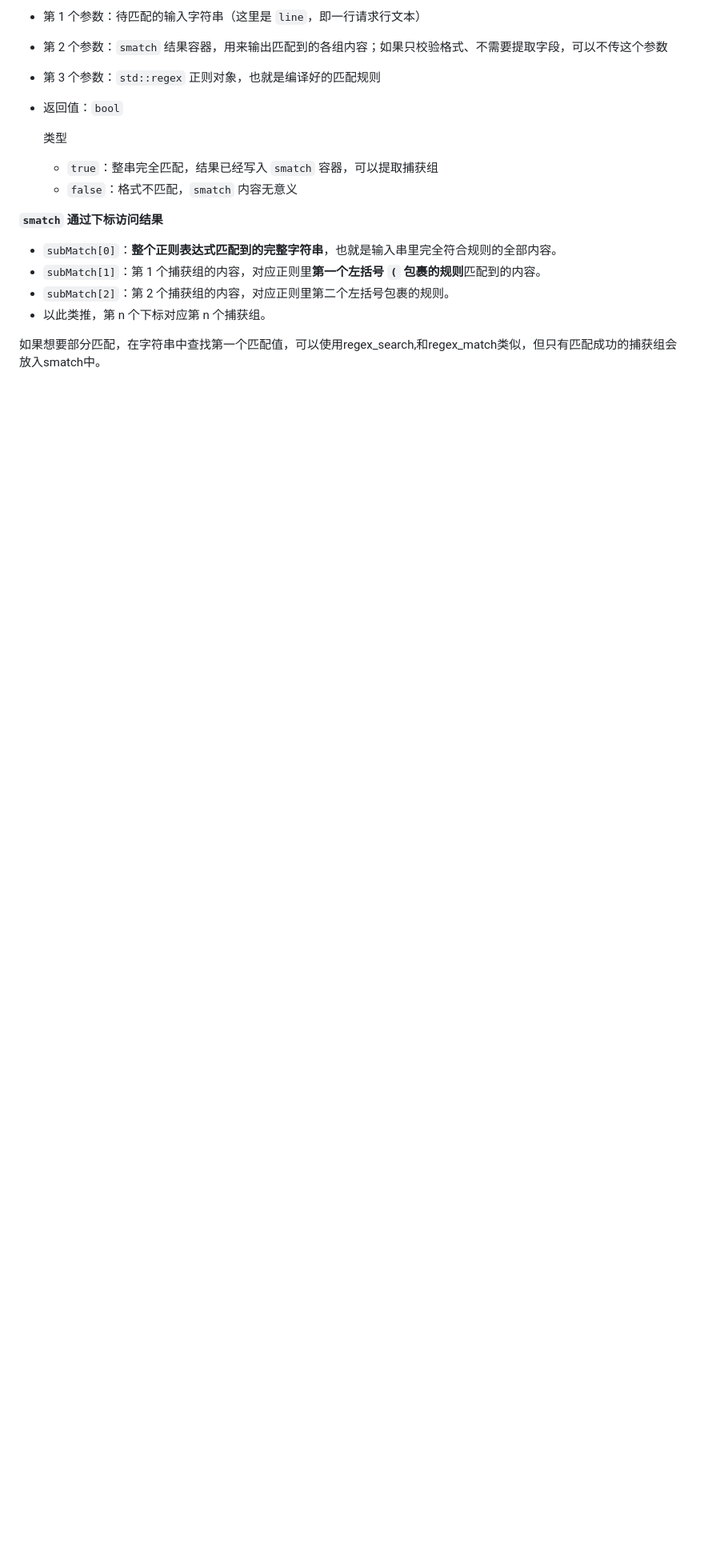
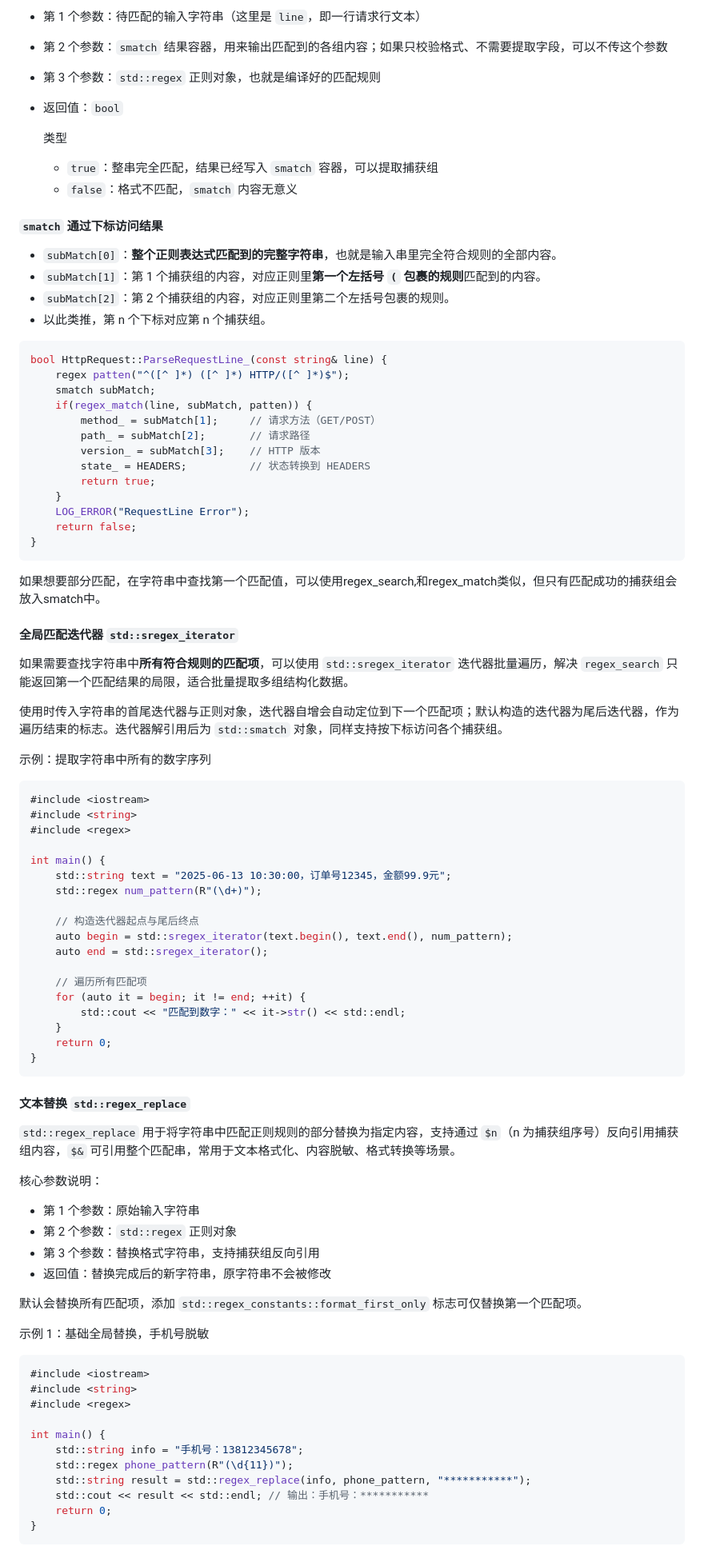
Before and after one commit to maomianbaobumoyu/GameServer-Learning, a Markdown page: 01-WebServer重构中/docs/正则表达式.md, the part around one of its changes. Shown at 80% size. GitHub-like rendering; blank space fills up the shorter version.

````diff
--- a/01-WebServer重构中/docs/正则表达式.md
+++ b/01-WebServer重构中/docs/正则表达式.md
@@ -155,11 +155,86 @@ regex patten(R"((\d{4}))");
   - `true`：整串完全匹配，结果已经写入 `smatch` 容器，可以提取捕获组
   - `false`：格式不匹配，`smatch` 内容无意义
 
-**`smatch` 通过下标访问结果**
+#### **`smatch` 通过下标访问结果**
 
 - `subMatch[0]`：**整个正则表达式匹配到的完整字符串**，也就是输入串里完全符合规则的全部内容。
 - `subMatch[1]`：第 1 个捕获组的内容，对应正则里**第一个左括号 `(` 包裹的规则**匹配到的内容。
 - `subMatch[2]`：第 2 个捕获组的内容，对应正则里第二个左括号包裹的规则。
 - 以此类推，第 n 个下标对应第 n 个捕获组。
 
+```c++
+bool HttpRequest::ParseRequestLine_(const string& line) {
+    regex patten("^([^ ]*) ([^ ]*) HTTP/([^ ]*)$");
+    smatch subMatch;
+    if(regex_match(line, subMatch, patten)) {
+        method_ = subMatch[1];     // 请求方法（GET/POST）
+        path_ = subMatch[2];       // 请求路径
+        version_ = subMatch[3];    // HTTP 版本
+        state_ = HEADERS;          // 状态转换到 HEADERS
+        return true;
+    }
+    LOG_ERROR("RequestLine Error");
+    return false;
+}
+```
+
 如果想要部分匹配，在字符串中查找第一个匹配值，可以使用regex_search,和regex_match类似，但只有匹配成功的捕获组会放入smatch中。
+
+#### 全局匹配迭代器 `std::sregex_iterator`
+
+如果需要查找字符串中**所有符合规则的匹配项**，可以使用 `std::sregex_iterator` 迭代器批量遍历，解决 `regex_search` 只能返回第一个匹配结果的局限，适合批量提取多组结构化数据。
+
+使用时传入字符串的首尾迭代器与正则对象，迭代器自增会自动定位到下一个匹配项；默认构造的迭代器为尾后迭代器，作为遍历结束的标志。迭代器解引用后为 `std::smatch` 对象，同样支持按下标访问各个捕获组。
+
+示例：提取字符串中所有的数字序列
+
+```c++
+#include <iostream>
+#include <string>
+#include <regex>
+
+int main() {
+    std::string text = "2025-06-13 10:30:00，订单号12345，金额99.9元";
+    std::regex num_pattern(R"(\d+)");
+
+    // 构造迭代器起点与尾后终点
+    auto begin = std::sregex_iterator(text.begin(), text.end(), num_pattern);
+    auto end = std::sregex_iterator();
+
+    // 遍历所有匹配项
+    for (auto it = begin; it != end; ++it) {
+        std::cout << "匹配到数字：" << it->str() << std::endl;
+    }
+    return 0;
+}
+```
+
+#### 文本替换 `std::regex_replace`
+
+`std::regex_replace` 用于将字符串中匹配正则规则的部分替换为指定内容，支持通过 `$n`（n 为捕获组序号）反向引用捕获组内容，`$&` 可引用整个匹配串，常用于文本格式化、内容脱敏、格式转换等场景。
+
+核心参数说明：
+
+- 第 1 个参数：原始输入字符串
+- 第 2 个参数：`std::regex` 正则对象
+- 第 3 个参数：替换格式字符串，支持捕获组反向引用
+- 返回值：替换完成后的新字符串，原字符串不会被修改
+
+默认会替换所有匹配项，添加 `std::regex_constants::format_first_only` 标志可仅替换第一个匹配项。
+
+示例 1：基础全局替换，手机号脱敏
+
+```c++
+#include <iostream>
+#include <string>
+#include <regex>
+
+int main() {
+    std::string info = "手机号：13812345678";
+    std::regex phone_pattern(R"(\d{11})");
+    std::string result = std::regex_replace(info, phone_pattern, "***********");
+    std::cout << result << std::endl; // 输出：手机号：***********
+    return 0;
+}
+```
+
````
Also changed, not shown: other parts of 01-WebServer重构中/docs/正则表达式.md (+17 -1 lines), 01-WebServer重构中/docs/数据库连接池.md (added, +405 -0 lines).
